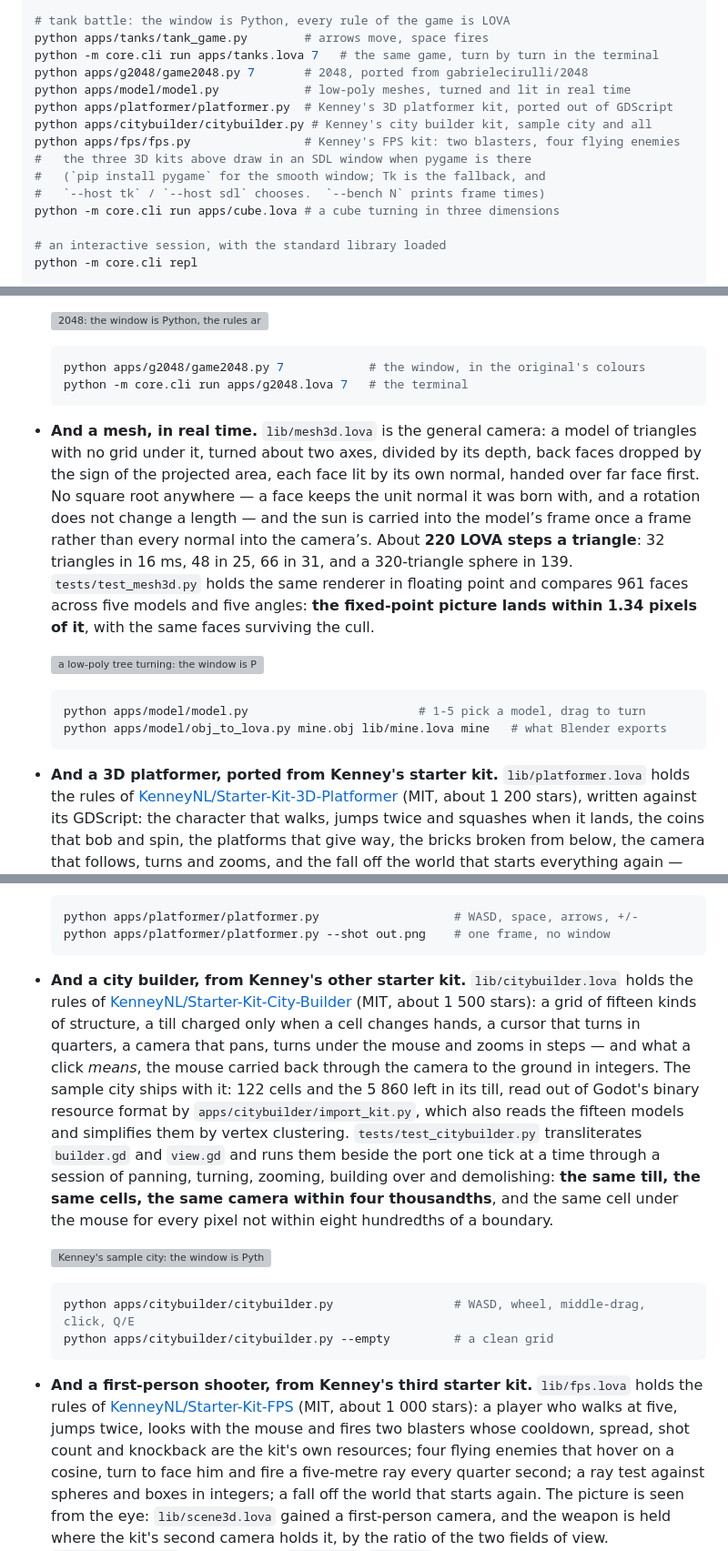
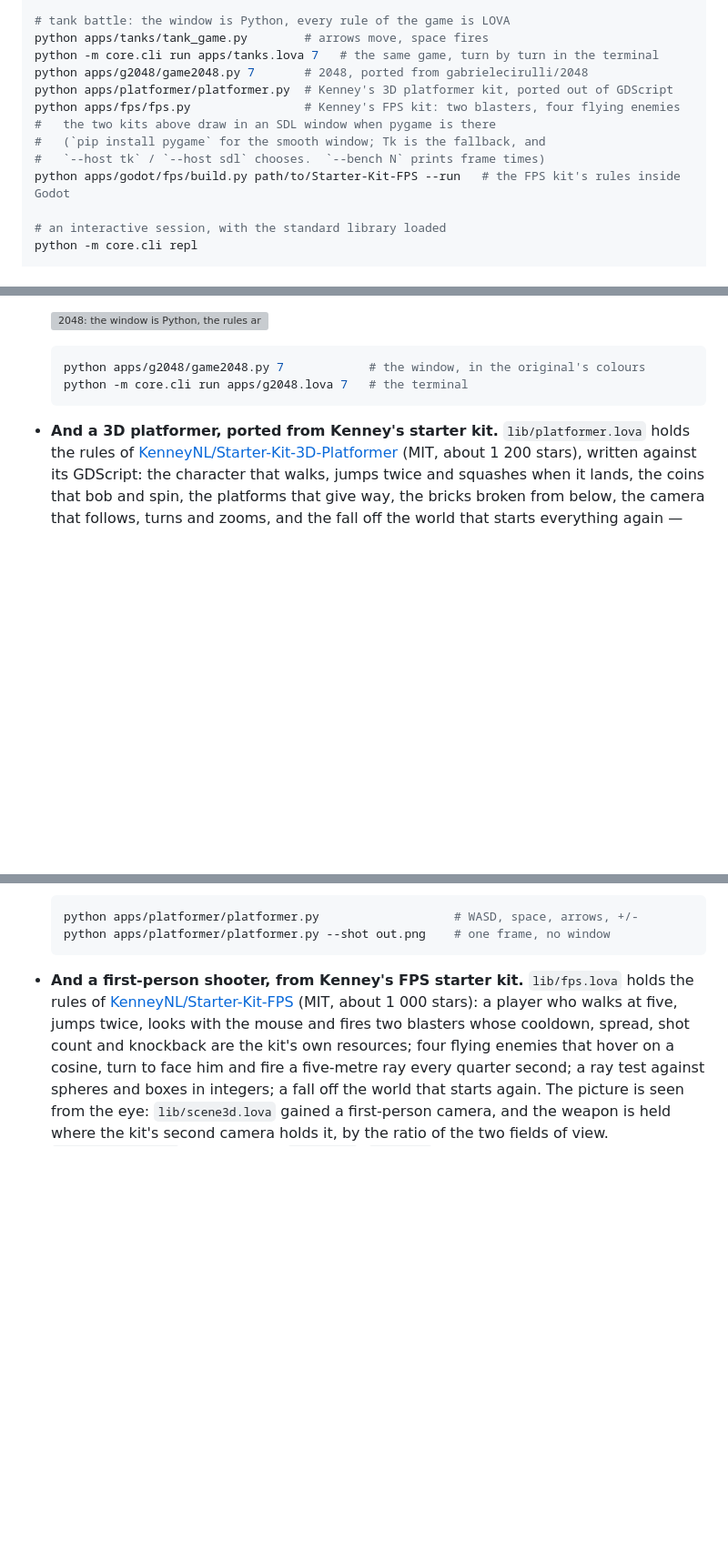
Before and after one commit to npcnpc09/lova-lang, a Markdown page: README.md, 3 parts joined by grey strips. Shown at 91% size. GitHub-like rendering; blank space fills up the shorter version; grey boxes are pictures that could not be loaded.

Commit message:
README: drop the mesh renderer and the city builder from the front page
Co-Authored-By: Claude Opus 5 (1M context) <noreply@anthropic.com>

````diff
--- a/README.md
+++ b/README.md
@@ -191,14 +191,12 @@ python apps/shell/policy_app.py       # http://127.0.0.1:8765
 python apps/tanks/tank_game.py        # arrows move, space fires
 python -m core.cli run apps/tanks.lova 7   # the same game, turn by turn in the terminal
 python apps/g2048/game2048.py 7       # 2048, ported from gabrielecirulli/2048
-python apps/model/model.py            # low-poly meshes, turned and lit in real time
 python apps/platformer/platformer.py  # Kenney's 3D platformer kit, ported out of GDScript
-python apps/citybuilder/citybuilder.py # Kenney's city builder kit, sample city and all
 python apps/fps/fps.py                # Kenney's FPS kit: two blasters, four flying enemies
-#   the three 3D kits above draw in an SDL window when pygame is there
+#   the two kits above draw in an SDL window when pygame is there
 #   (`pip install pygame` for the smooth window; Tk is the fallback, and
 #   `--host tk` / `--host sdl` chooses.  `--bench N` prints frame times)
-python -m core.cli run apps/cube.lova # a cube turning in three dimensions
+python apps/godot/fps/build.py path/to/Starter-Kit-FPS --run   # the FPS kit's rules inside Godot
 
 # an interactive session, with the standard library loaded
 python -m core.cli repl
@@ -309,26 +307,6 @@ something and kept as a test. What they demonstrate:
   python -m core.cli run apps/g2048.lova 7   # the terminal
   ```
 
-- **And a mesh, in real time.** `lib/mesh3d.lova` is the general camera:
-  a model of triangles with no grid under it, turned about two axes,
-  divided by its depth, back faces dropped by the sign of the projected
-  area, each face lit by its own normal, handed over far face first. No
-  square root anywhere — a face keeps the unit normal it was born with,
-  and a rotation does not change a length — and the sun is carried into
-  the model’s frame once a frame rather than every normal into the
-  camera’s. About **220 LOVA steps a triangle**: 32 triangles in 16 ms,
-  48 in 25, 66 in 31, and a 320-triangle sphere in 139. `tests/test_mesh3d.py` holds the same renderer in
-  floating point and compares 961 faces across five models and five
-  angles: **the fixed-point picture lands within 1.34 pixels of it**,
-  with the same faces surviving the cull.
-
-  ![a low-poly tree turning: the window is Python, the 3D is LOVA](apps/model/screenshot.png)
-
-  ```bash
-  python apps/model/model.py                        # 1-5 pick a model, drag to turn
-  python apps/model/obj_to_lova.py mine.obj lib/mine.lova mine   # what Blender exports
-  ```
-
 - **And a 3D platformer, ported from Kenney's starter kit.**
   `lib/platformer.lova` holds the rules of
   [KenneyNL/Starter-Kit-3D-Platformer](https://github.com/KenneyNL/Starter-Kit-3D-Platformer)
@@ -355,32 +333,7 @@ something and kept as a test. What they demonstrate:
   python apps/platformer/platformer.py --shot out.png    # one frame, no window
   ```
 
-- **And a city builder, from Kenney's other starter kit.**
-  `lib/citybuilder.lova` holds the rules of
-  [KenneyNL/Starter-Kit-City-Builder](https://github.com/KenneyNL/Starter-Kit-City-Builder)
-  (MIT, about 1 500 stars): a grid of fifteen kinds of structure, a
-  till charged only when a cell changes hands, a cursor that turns in
-  quarters, a camera that pans, turns under the mouse and zooms in
-  steps — and what a click *means*, the mouse carried back through the
-  camera to the ground in integers. The sample city ships with it: 122
-  cells and the 5 860 left in its till, read out of Godot's binary
-  resource format by `apps/citybuilder/import_kit.py`, which also
-  reads the fifteen models and simplifies them by vertex clustering.
-  `tests/test_citybuilder.py` transliterates `builder.gd` and
-  `view.gd` and runs them beside the port one tick at a time through a
-  session of panning, turning, zooming, building over and demolishing:
-  **the same till, the same cells, the same camera within four
-  thousandths**, and the same cell under the mouse for every pixel not
-  within eight hundredths of a boundary.
-
-  ![Kenney's sample city: the window is Python, the city is LOVA](apps/citybuilder/screenshot.png)
-
-  ```bash
-  python apps/citybuilder/citybuilder.py                 # WASD, wheel, middle-drag, click, Q/E
-  python apps/citybuilder/citybuilder.py --empty         # a clean grid
-  ```
-
-- **And a first-person shooter, from Kenney's third starter kit.**
+- **And a first-person shooter, from Kenney's FPS starter kit.**
   `lib/fps.lova` holds the rules of
   [KenneyNL/Starter-Kit-FPS](https://github.com/KenneyNL/Starter-Kit-FPS)
   (MIT, about 1 000 stars): a player who walks at five, jumps twice,
````
